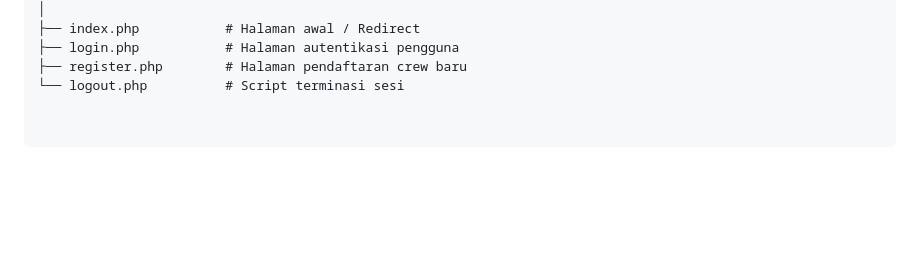
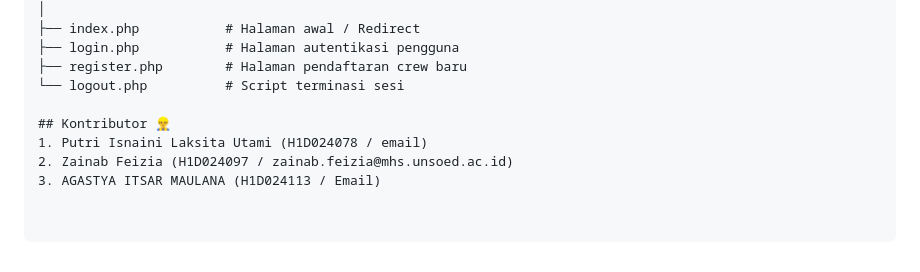
Before and after one commit to zfeizia/Kelompok-4-Money-Heist, a Markdown page: README.md, the part around the change printed below. Drawn GitHub-style; blank space fills up the shorter version.

```diff
--- a/README.md
+++ b/README.md
@@ -72,3 +72,8 @@ money_heist/
 ├── login.php           # Halaman autentikasi pengguna
 ├── register.php        # Halaman pendaftaran crew baru
 └── logout.php          # Script terminasi sesi
+
+## Kontributor 👷‍♂️
+1. Putri Isnaini Laksita Utami (H1D024078 / email)
+2. Zainab Feizia (H1D024097 / zainab.feizia@mhs.unsoed.ac.id)
+3. AGASTYA ITSAR MAULANA (H1D024113 / Email)
```
Also changed, not shown: other parts of README.md (+1 -1 lines).
